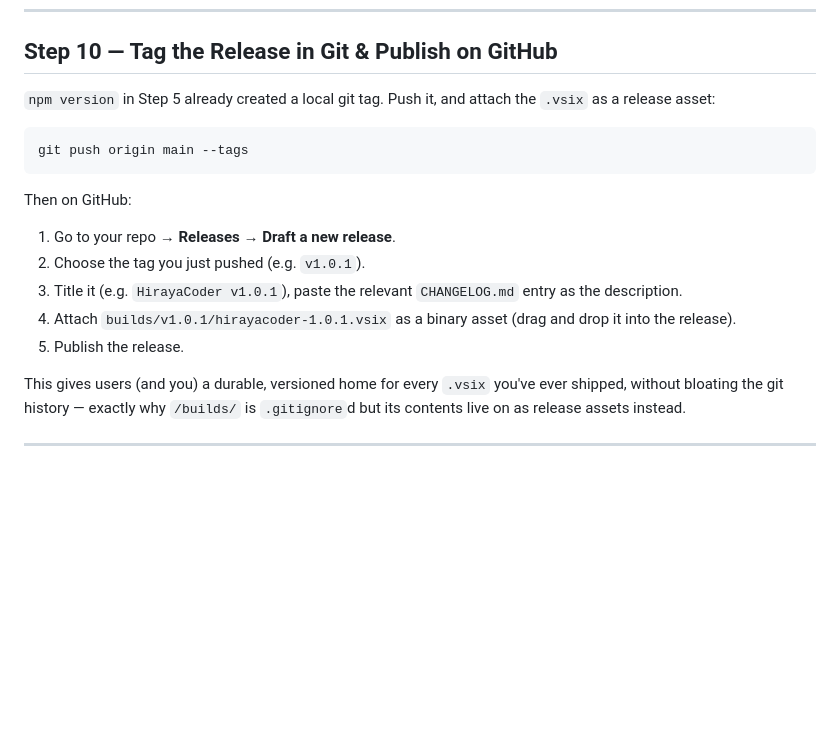
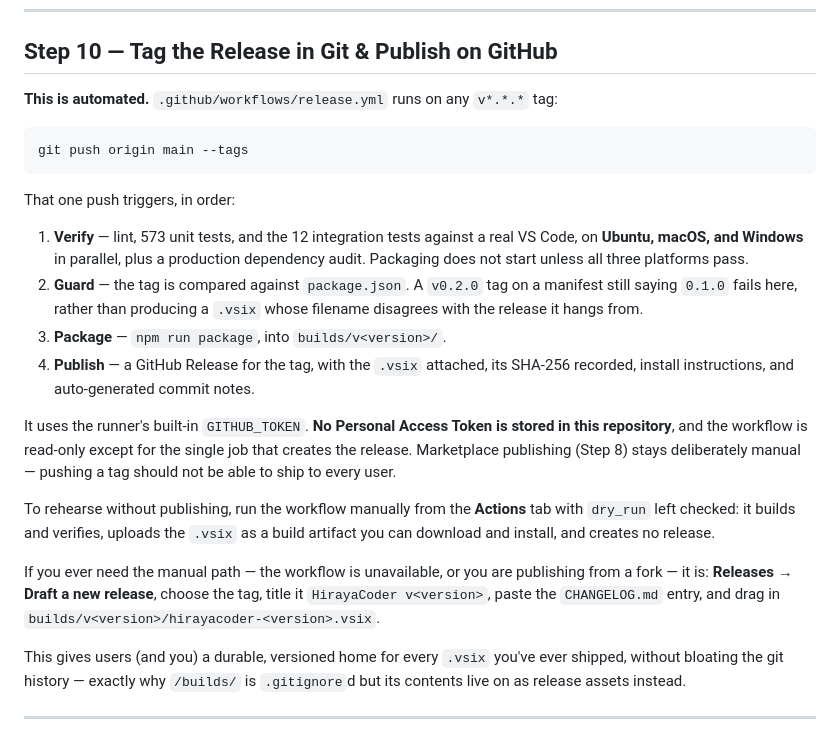
Before and after one commit to jaymar921/HirayaCoder, a Markdown page: doc/PUBLISHING.md, the part around one of its changes. GitHub-like rendering; blank space fills up the shorter version.

````diff
--- a/doc/PUBLISHING.md
+++ b/doc/PUBLISHING.md
@@ -178,18 +220,37 @@ Publishing typically shows up on the Marketplace within a few minutes.
 
 ## Step 10 — Tag the Release in Git & Publish on GitHub
 
-`npm version` in Step 5 already created a local git tag. Push it, and attach the `.vsix` as a release asset:
+**This is automated.** `.github/workflows/release.yml` runs on any `v*.*.*` tag:
 
 ```bash
 git push origin main --tags
 ```
 
-Then on GitHub:
-1. Go to your repo → **Releases** → **Draft a new release**.
-2. Choose the tag you just pushed (e.g. `v1.0.1`).
-3. Title it (e.g. `HirayaCoder v1.0.1`), paste the relevant `CHANGELOG.md` entry as the description.
-4. Attach `builds/v1.0.1/hirayacoder-1.0.1.vsix` as a binary asset (drag and drop it into the release).
-5. Publish the release.
+That one push triggers, in order:
+
+1. **Verify** — lint, 573 unit tests, and the 12 integration tests against a real VS
+   Code, on **Ubuntu, macOS, and Windows** in parallel, plus a production dependency
+   audit. Packaging does not start unless all three platforms pass.
+2. **Guard** — the tag is compared against `package.json`. A `v0.2.0` tag on a manifest
+   still saying `0.1.0` fails here, rather than producing a `.vsix` whose filename
+   disagrees with the release it hangs from.
+3. **Package** — `npm run package`, into `builds/v<version>/`.
+4. **Publish** — a GitHub Release for the tag, with the `.vsix` attached, its SHA-256
+   recorded, install instructions, and auto-generated commit notes.
+
+It uses the runner's built-in `GITHUB_TOKEN`. **No Personal Access Token is stored in
+this repository**, and the workflow is read-only except for the single job that creates
+the release. Marketplace publishing (Step 8) stays deliberately manual — pushing a tag
+should not be able to ship to every user.
+
+To rehearse without publishing, run the workflow manually from the **Actions** tab with
+`dry_run` left checked: it builds and verifies, uploads the `.vsix` as a build artifact
+you can download and install, and creates no release.
+
+If you ever need the manual path — the workflow is unavailable, or you are publishing
+from a fork — it is: **Releases → Draft a new release**, choose the tag, title it
+`HirayaCoder v<version>`, paste the `CHANGELOG.md` entry, and drag in
+`builds/v<version>/hirayacoder-<version>.vsix`.
 
 This gives users (and you) a durable, versioned home for every `.vsix` you've ever shipped, without bloating the git history — exactly why `/builds/` is `.gitignore`d but its contents live on as release assets instead.
 
````
Also changed, not shown: other parts of doc/PUBLISHING.md (+45 -3 lines).
